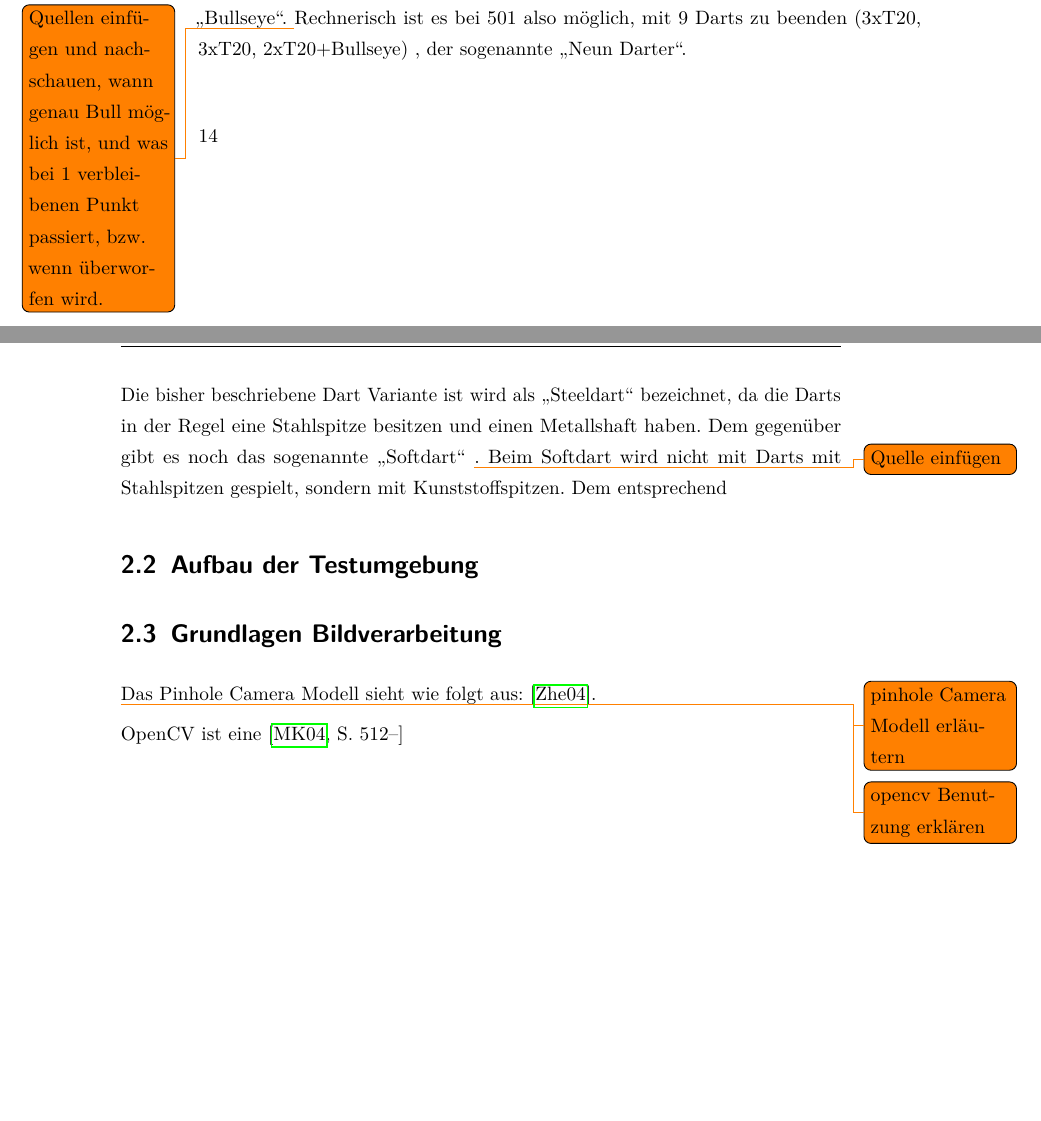
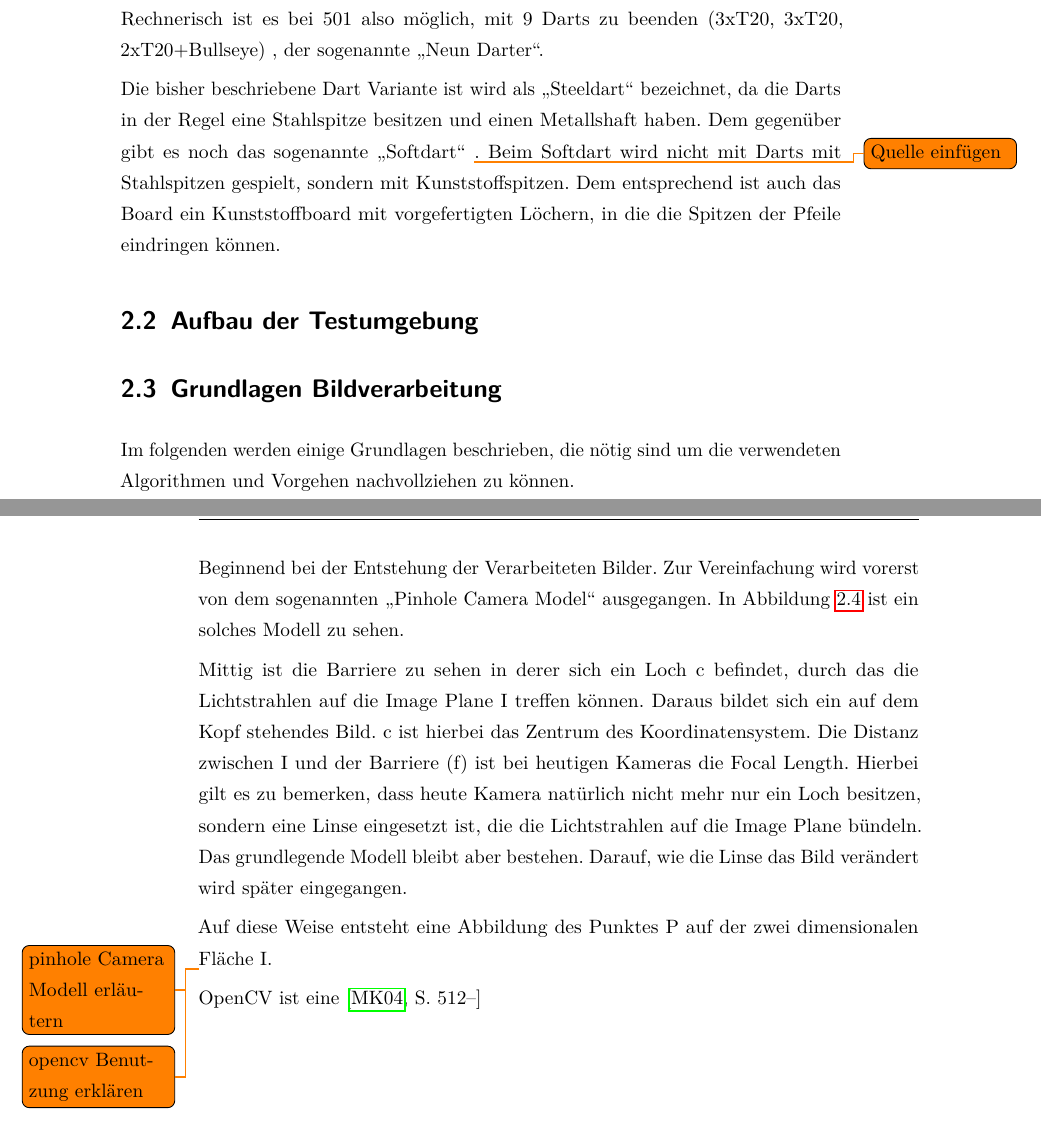
Before and after one commit to smurpheus/DartDetector, a LaTeX thesis (thesis/thesis.tex, which reads thesis/sections/20_fundamentals.tex): two parts of pages 14 and 15 of 27 before the commit and two parts of pages 15 and 16 of 29 after it, joined at a grey line, cut so that both start at the same text, the shorter picture padded with empty space. Compiled offline with pdfLaTeX.

Commit message:
Dart Section nearly finished. Started with Computer Vision fundamentals

```diff
--- a/thesis/sections/20_fundamentals.tex
+++ b/thesis/sections/20_fundamentals.tex
@@ -65,5 +65,3 @@ Die weiteren Bestandteile sind optional und nicht zwingend notwendig für den Da
 
 \end{enumerate}
 
-Dart wird im Turniersport in zwei verschiedenen Modi gespielt, welche sich sehr ähneln. Zum einen 501 und zum anderen 301 mit "`Double Out"'.
-Hierbei hat zunächst jeder Spieler einen Pool von genannter Punktzahl. Dieser wird mit jedem erzielten Punkt verringert. Ziel ist es als erster Spieler eine Punktzahl von 0 zu erreichen. Hierbei ist zu beachten, dass genau auf 0 heruntergespielt werden muss. Es ist also nicht möglich bei 10 verbleibenen Punkten eine höhere Punktzahl zu erwerfen. Des weiteren gilt für das Beenden, das dies mit einem Doppel-Feld erzielt werden muss. Somit müsste bei 10 verbleibenen Punkten eine D5 erzielt werden. Zusätzlich ist es auch möglich "`Bull Out"' zu erzielen, also nicht mit einem Doppelfeld abzuschlißen, sondern mit demm "`Bullseye"'. \todo{Quellen einfügen und nachschauen, wann genau Bull möglich ist, und was bei 1 verbleibenen Punkt passiert, bzw. wenn überworfen wird.}
@@ -70,6 +82,8 @@ Hierbei hat zunächst jeder Spieler einen Pool von genannter Punktzahl. Dieser w
+\end{example}
+
 Rechnerisch ist es bei 501 also möglich, mit 9 Darts zu beenden (3xT20, 3xT20, 2xT20+Bullseye) , der sogenannte "`Neun Darter"'.
 
-Die bisher beschriebene Dart Variante ist wird als "`Steeldart"' bezeichnet, da die Darts in der Regel eine Stahlspitze besitzen und einen Metallshaft haben. Dem gegenüber gibt es noch das sogenannte "`Softdart"' \todo{Quelle einfügen}. Beim Softdart wird nicht mit Darts mit Stahlspitzen gespielt, sondern mit Kunststoffspitzen. Dem entsprechend
+Die bisher beschriebene Dart Variante ist wird als "`Steeldart"' bezeichnet, da die Darts in der Regel eine Stahlspitze besitzen und einen Metallshaft haben. Dem gegenüber gibt es noch das sogenannte "`Softdart"' \todo{Quelle einfügen}. Beim Softdart wird nicht mit Darts mit Stahlspitzen gespielt, sondern mit Kunststoffspitzen. Dem entsprechend ist auch das Board ein Kunststoffboard mit vorgefertigten Löchern, in die die Spitzen der Pfeile eindringen können.
 
 
 
@@ -78,4 +92,11 @@ Die bisher beschriebene Dart Variante ist wird als "`Steeldart"' bezeichnet, da
 
 \section{Grundlagen Bildverarbeitung}
 \label{sec:basics}
-Das Pinhole Camera Modell sieht wie folgt aus: \autocite{Zhang2000}.
+Im folgenden werden einige Grundlagen beschrieben, die nötig sind um die verwendeten Algorithmen und Vorgehen nachvollziehen zu können.
+
+Beginnend bei der Entstehung der Verarbeiteten Bilder. Zur Vereinfachung wird vorerst von dem sogenannten "`Pinhole Camera Model"' ausgegangen. In Abbildung \prettyref{Fig:simple-pinhole} ist ein solches Modell zu sehen.
+
+Mittig ist die Barriere zu sehen in derer sich ein Loch c befindet, durch das die Lichtstrahlen auf die Image Plane I treffen können. Daraus bildet sich ein auf dem Kopf stehendes Bild. c ist hierbei das Zentrum des Koordinatensystem.
+Die Distanz zwischen I und der Barriere (f) ist bei heutigen Kameras die Focal Length. Hierbei gilt es zu bemerken, dass heute Kamera natürlich nicht mehr nur ein Loch besitzen, sondern eine Linse eingesetzt ist, die die Lichtstrahlen auf die Image Plane bündeln. Das grundlegende Modell bleibt aber bestehen. Darauf, wie die Linse das Bild verändert wird später eingegangen.
+
+Auf diese Weise entsteht eine Abbildung des Punktes P auf der zwei dimensionalen Fläche I.
```
Also changed, not shown: thesis/media/simple-pinhole.jpg (added), thesis/sections/20_fundamentals.tex (24 more changed lines).
